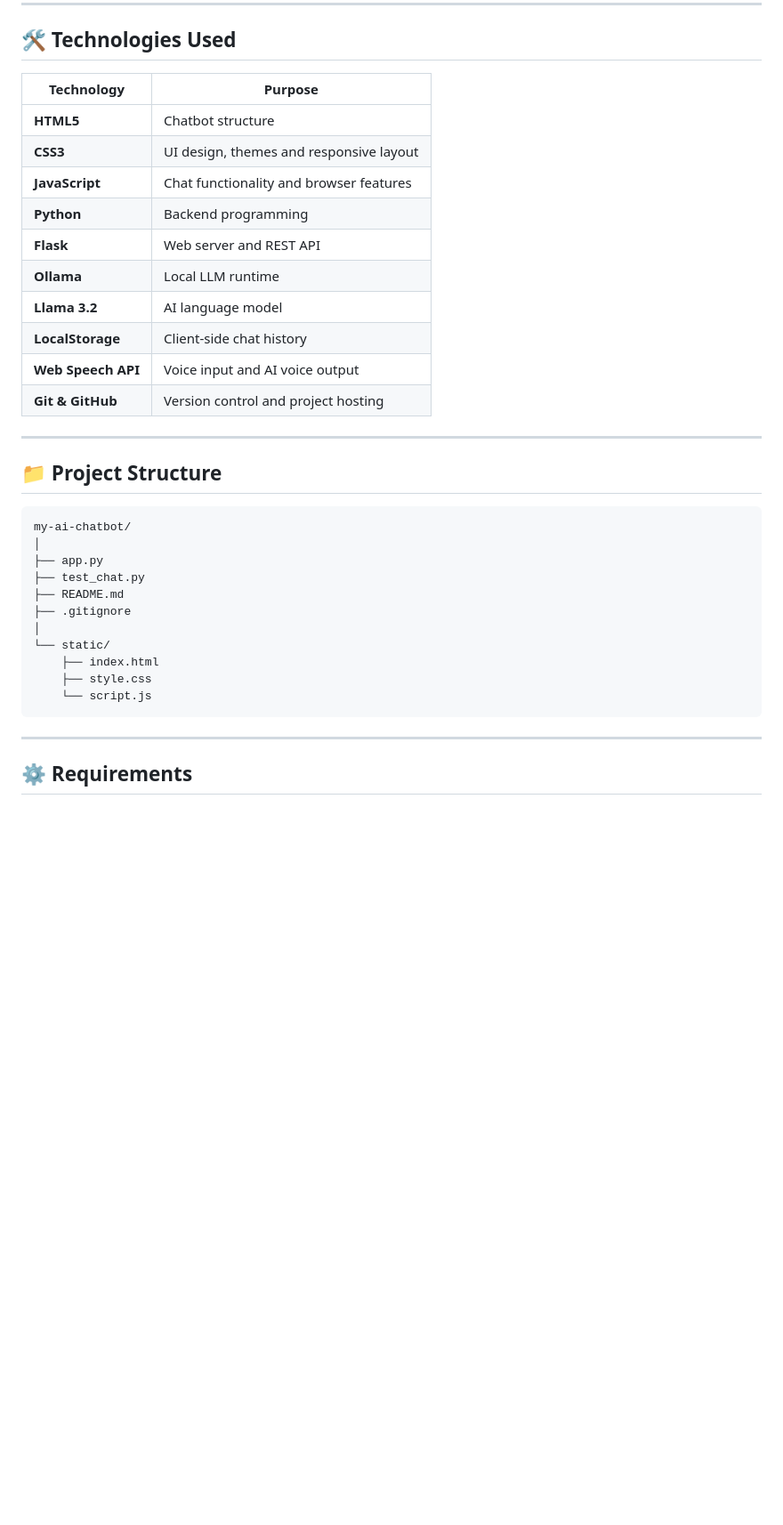
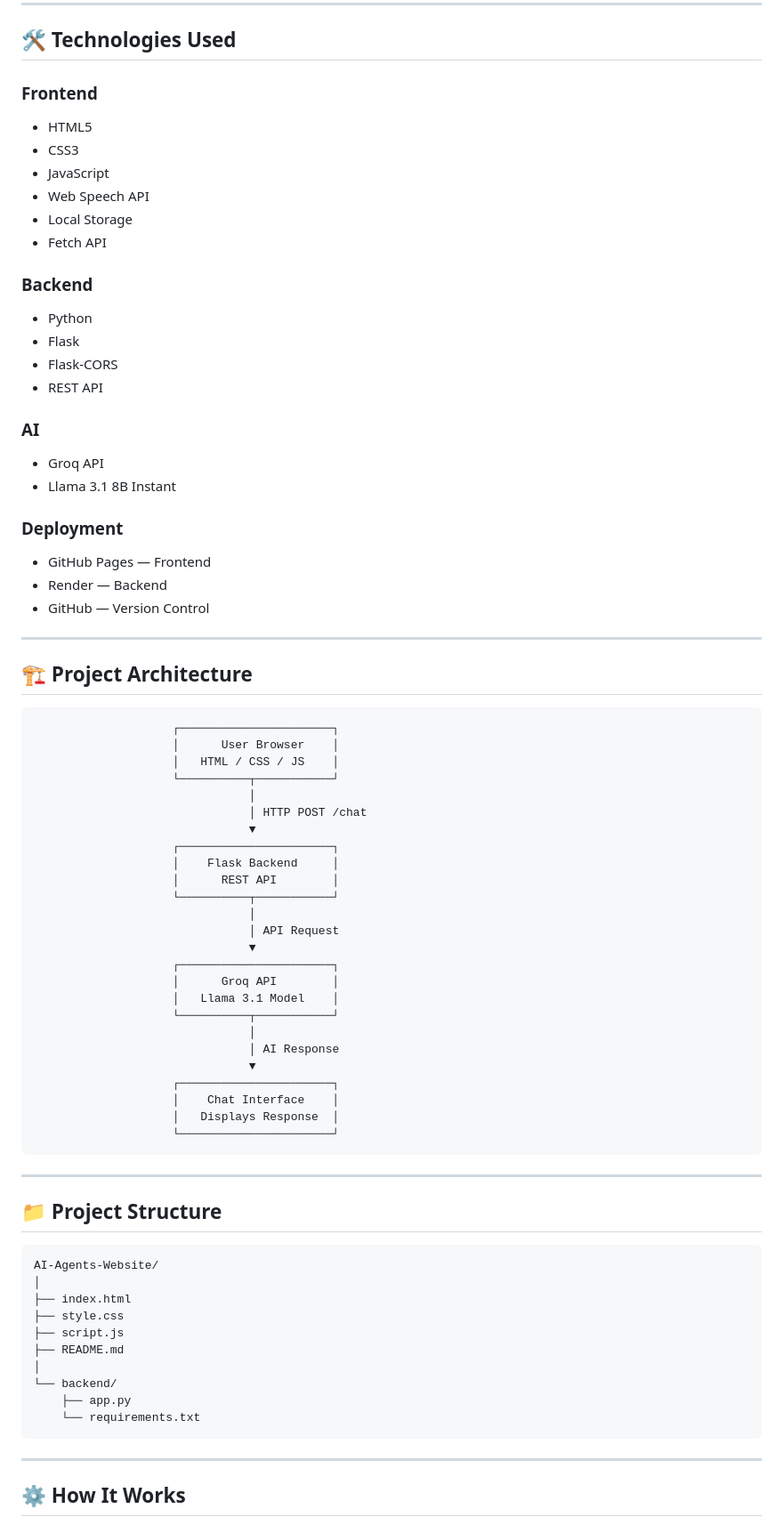
Before and after one commit to srivanigunturi796-lab/AI-Agents-Website, a Markdown page: backend/README.md, the part around one of its changes. Shown at 89% size. Rendered like a GitHub page; blank space fills up the shorter version.

````diff
--- a/backend/README.md
+++ b/backend/README.md
@@ -82,38 +31,83 @@ Example:
 
 ## 🛠️ Technologies Used
 
-| Technology         | Purpose                                 |
-| ------------------ | --------------------------------------- |
-| **HTML5**          | Chatbot structure                       |
-| **CSS3**           | UI design, themes and responsive layout |
-| **JavaScript**     | Chat functionality and browser features |
-| **Python**         | Backend programming                     |
-| **Flask**          | Web server and REST API                 |
-| **Ollama**         | Local LLM runtime                       |
-| **Llama 3.2**      | AI language model                       |
-| **LocalStorage**   | Client-side chat history                |
-| **Web Speech API** | Voice input and AI voice output         |
-| **Git & GitHub**   | Version control and project hosting     |
+### Frontend
+
+* HTML5
+* CSS3
+* JavaScript
+* Web Speech API
+* Local Storage
+* Fetch API
+
+### Backend
+
+* Python
+* Flask
+* Flask-CORS
+* REST API
+
+### AI
+
+* Groq API
+* Llama 3.1 8B Instant
+
+### Deployment
+
+* GitHub Pages — Frontend
+* Render — Backend
+* GitHub — Version Control
+
+---
+
+## 🏗️ Project Architecture
+
+```text
+                    ┌──────────────────────┐
+                    │      User Browser    │
+                    │   HTML / CSS / JS    │
+                    └──────────┬───────────┘
+                               │
+                               │ HTTP POST /chat
+                               ▼
+                    ┌──────────────────────┐
+                    │    Flask Backend     │
+                    │      REST API        │
+                    └──────────┬───────────┘
+                               │
+                               │ API Request
+                               ▼
+                    ┌──────────────────────┐
+                    │      Groq API        │
+                    │   Llama 3.1 Model    │
+                    └──────────┬───────────┘
+                               │
+                               │ AI Response
+                               ▼
+                    ┌──────────────────────┐
+                    │    Chat Interface    │
+                    │   Displays Response  │
+                    └──────────────────────┘
+```
 
 ---
 
 ## 📁 Project Structure
 
 ```text
-my-ai-chatbot/
+AI-Agents-Website/
 │
-├── app.py
-├── test_chat.py
+├── index.html
+├── style.css
+├── script.js
 ├── README.md
-├── .gitignore
 │
-└── static/
-    ├── index.html
-    ├── style.css
-    └── script.js
+└── backend/
+    ├── app.py
+    └── requirements.txt
 ```
 
 ---
 
-## ⚙️ Requirements
+## ⚙️ How It Works
 
````
Also changed, not shown: other parts of backend/README.md (+113 -204 lines).
